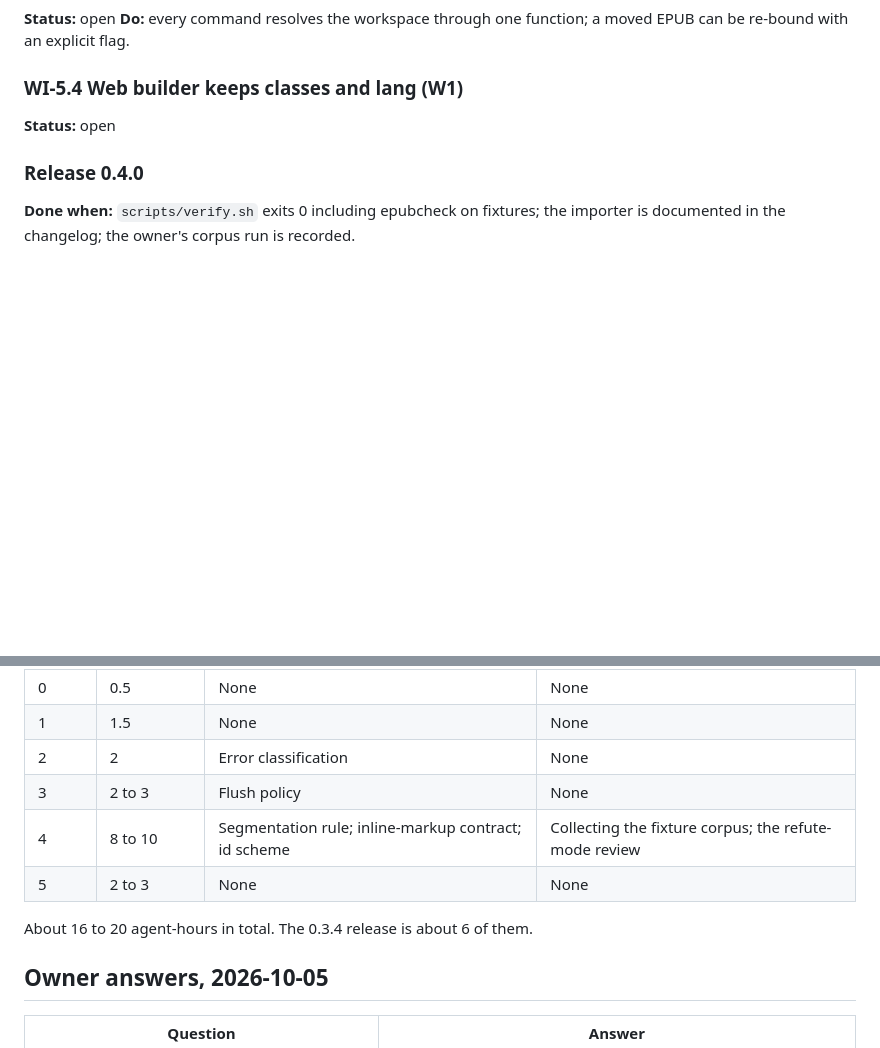
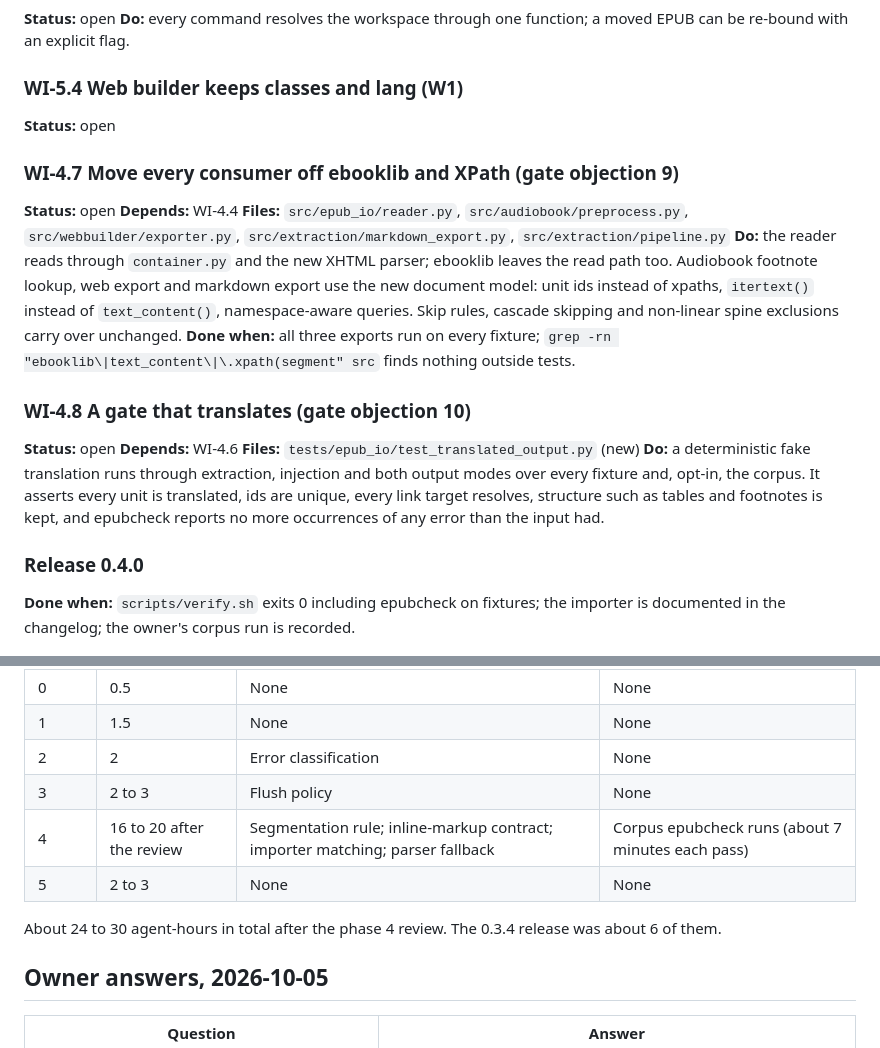
Before and after one commit to xiaolai/tepub, a Markdown page: dev-docs/plans/2026-10-improve-tepub.md, 2 parts joined by grey strips. Rendered like a GitHub page; blank space fills up the shorter version.

```diff
--- a/dev-docs/plans/2026-10-improve-tepub.md
+++ b/dev-docs/plans/2026-10-improve-tepub.md
@@ -251,6 +323,19 @@ objections. Any objection whose check fails blocks the phase until resolved.
 ### WI-5.4 Web builder keeps classes and lang (W1)
 **Status:** open
 
+### WI-4.7 Move every consumer off ebooklib and XPath (gate objection 9)
+**Status:** open
+**Depends:** WI-4.4
+**Files:** `src/epub_io/reader.py`, `src/audiobook/preprocess.py`, `src/webbuilder/exporter.py`, `src/extraction/markdown_export.py`, `src/extraction/pipeline.py`
+**Do:** the reader reads through `container.py` and the new XHTML parser; ebooklib leaves the read path too. Audiobook footnote lookup, web export and markdown export use the new document model: unit ids instead of xpaths, `itertext()` instead of `text_content()`, namespace-aware queries. Skip rules, cascade skipping and non-linear spine exclusions carry over unchanged.
+**Done when:** all three exports run on every fixture; `grep -rn "ebooklib\|text_content\|\.xpath(segment" src` finds nothing outside tests.
+
+### WI-4.8 A gate that translates (gate objection 10)
+**Status:** open
+**Depends:** WI-4.6
+**Files:** `tests/epub_io/test_translated_output.py` (new)
+**Do:** a deterministic fake translation runs through extraction, injection and both output modes over every fixture and, opt-in, the corpus. It asserts every unit is translated, ids are unique, every link target resolves, structure such as tables and footnotes is kept, and epubcheck reports no more occurrences of any error than the input had.
+
 ### Release 0.4.0
 **Done when:** `scripts/verify.sh` exits 0 including epubcheck on fixtures; the importer is documented in the changelog; the owner's corpus run is recorded.
 
@@ -264,10 +349,10 @@ objections. Any objection whose check fails blocks the phase until resolved.
 | 1 | 1.5 | None | None |
 | 2 | 2 | Error classification | None |
 | 3 | 2 to 3 | Flush policy | None |
-| 4 | 8 to 10 | Segmentation rule; inline-markup contract; id scheme | Collecting the fixture corpus; the refute-mode review |
+| 4 | 16 to 20 after the review | Segmentation rule; inline-markup contract; importer matching; parser fallback | Corpus epubcheck runs (about 7 minutes each pass) |
 | 5 | 2 to 3 | None | None |
 
-About 16 to 20 agent-hours in total. The 0.3.4 release is about 6 of them.
+About 24 to 30 agent-hours in total after the phase 4 review. The 0.3.4 release was about 6 of them.
 
 ## Owner answers, 2026-10-05
 
```
Also changed, not shown: other parts of dev-docs/plans/2026-10-improve-tepub.md (+72 -0 lines).
